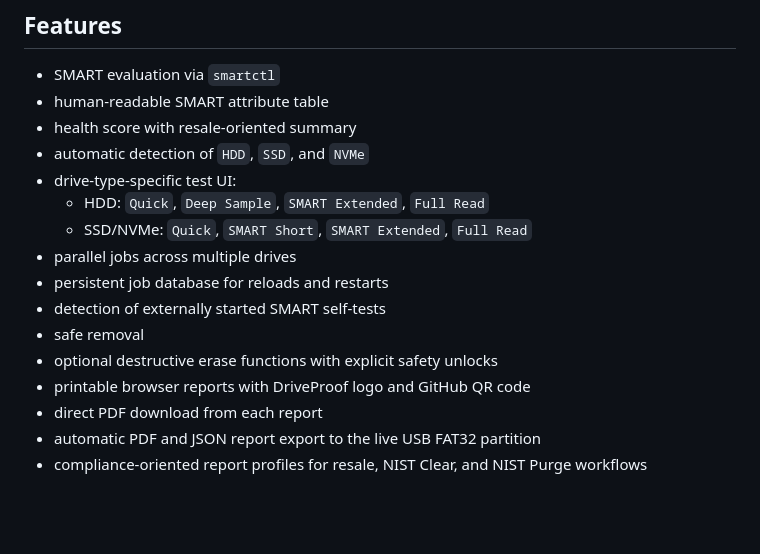
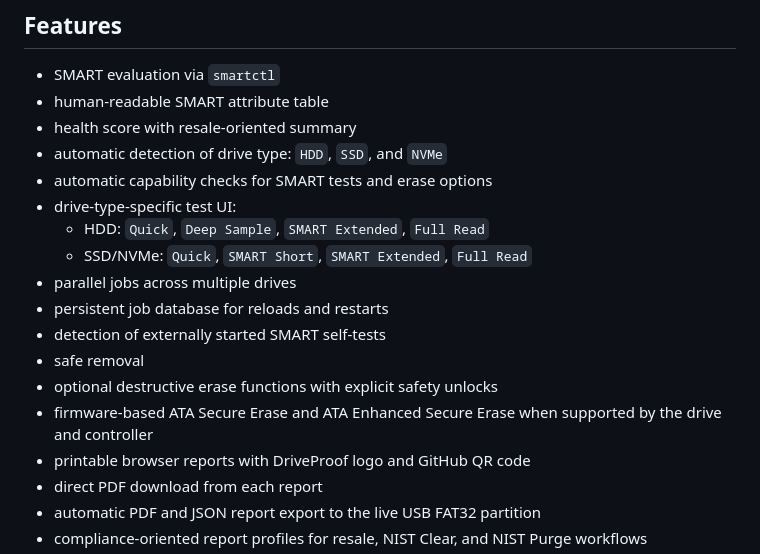
Before and after one commit to joreichhardt/driveproof, a Markdown page: README.md, the part around one of its changes. Drawn GitHub-style; blank space fills up the shorter version.

```diff
--- a/README.md
+++ b/README.md
@@ -64,7 +64,8 @@ up a full desktop environment.
 - SMART evaluation via `smartctl`
 - human-readable SMART attribute table
 - health score with resale-oriented summary
-- automatic detection of `HDD`, `SSD`, and `NVMe`
+- automatic detection of drive type: `HDD`, `SSD`, and `NVMe`
+- automatic capability checks for SMART tests and erase options
 - drive-type-specific test UI:
   - HDD: `Quick`, `Deep Sample`, `SMART Extended`, `Full Read`
   - SSD/NVMe: `Quick`, `SMART Short`, `SMART Extended`, `Full Read`
@@ -73,6 +74,8 @@ up a full desktop environment.
 - detection of externally started SMART self-tests
 - safe removal
 - optional destructive erase functions with explicit safety unlocks
+- firmware-based ATA Secure Erase and ATA Enhanced Secure Erase when supported
+  by the drive and controller
 - printable browser reports with DriveProof logo and GitHub QR code
 - direct PDF download from each report
 - automatic PDF and JSON report export to the live USB FAT32 partition
```
Also changed, not shown: other parts of README.md (+37 -2 lines).
